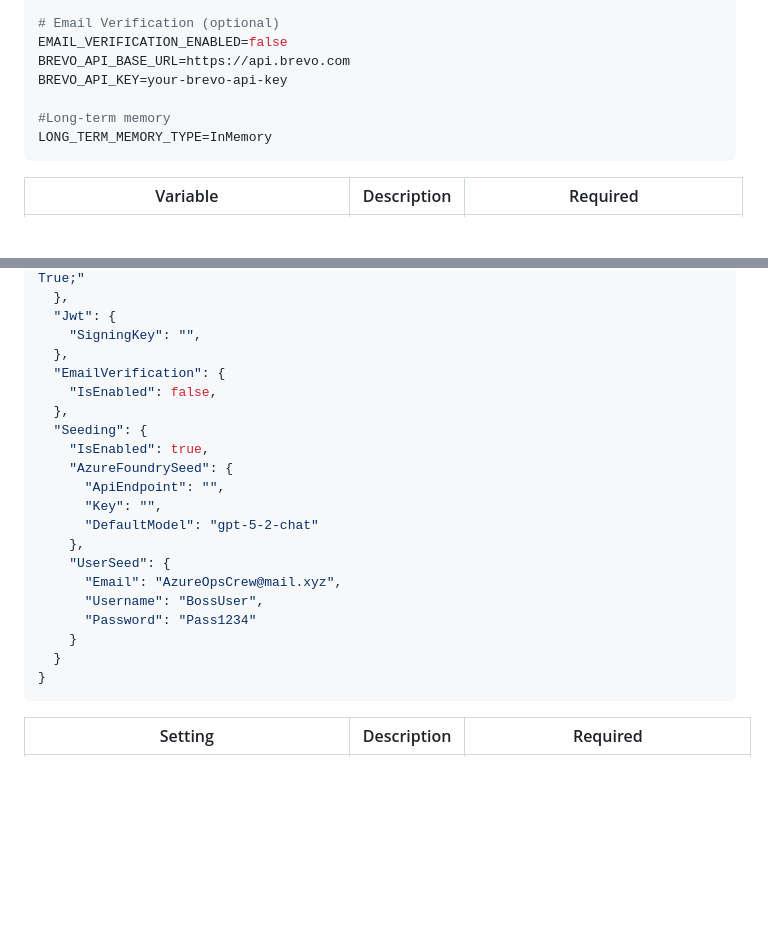
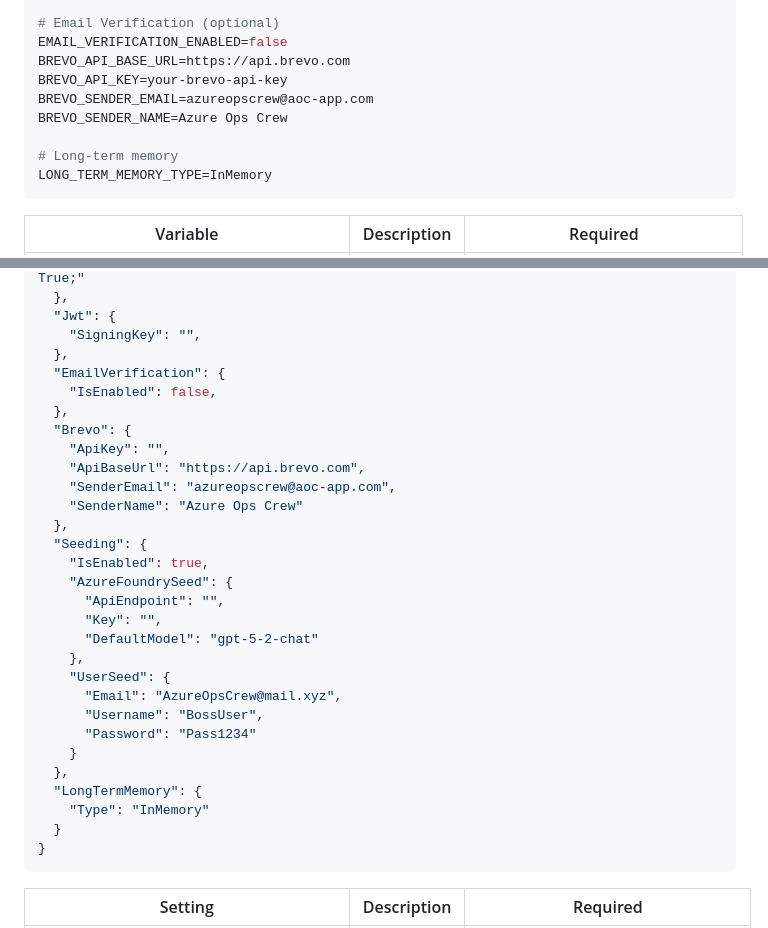
Before and after one commit to darkcodi/AzureOpsCrew, a Markdown page: README.md, 2 parts joined by grey strips. Rendered like a GitHub page; blank space fills up the shorter version.

Commit message:
Final readme fix

````diff
--- a/README.md
+++ b/README.md
@@ -163,8 +163,10 @@ JWT_SIGNING_KEY=your-256-bit-secret-key
 EMAIL_VERIFICATION_ENABLED=false
 BREVO_API_BASE_URL=https://api.brevo.com
 BREVO_API_KEY=your-brevo-api-key
+BREVO_SENDER_EMAIL=azureopscrew@aoc-app.com
+BREVO_SENDER_NAME=Azure Ops Crew
 
-#Long-term memory
+# Long-term memory
 LONG_TERM_MEMORY_TYPE=InMemory
 ```
 
@@ -242,6 +244,12 @@ cp .env.example .env
   "EmailVerification": {
     "IsEnabled": false,
   },
+  "Brevo": {
+    "ApiKey": "",
+    "ApiBaseUrl": "https://api.brevo.com",
+    "SenderEmail": "azureopscrew@aoc-app.com",
+    "SenderName": "Azure Ops Crew"
+  },
   "Seeding": {
     "IsEnabled": true,
     "AzureFoundrySeed": {
@@ -254,6 +262,9 @@ cp .env.example .env
       "Username": "BossUser",
       "Password": "Pass1234"
     }
+  },
+  "LongTermMemory": {
+    "Type": "InMemory"
   }
 }
 ```
````
